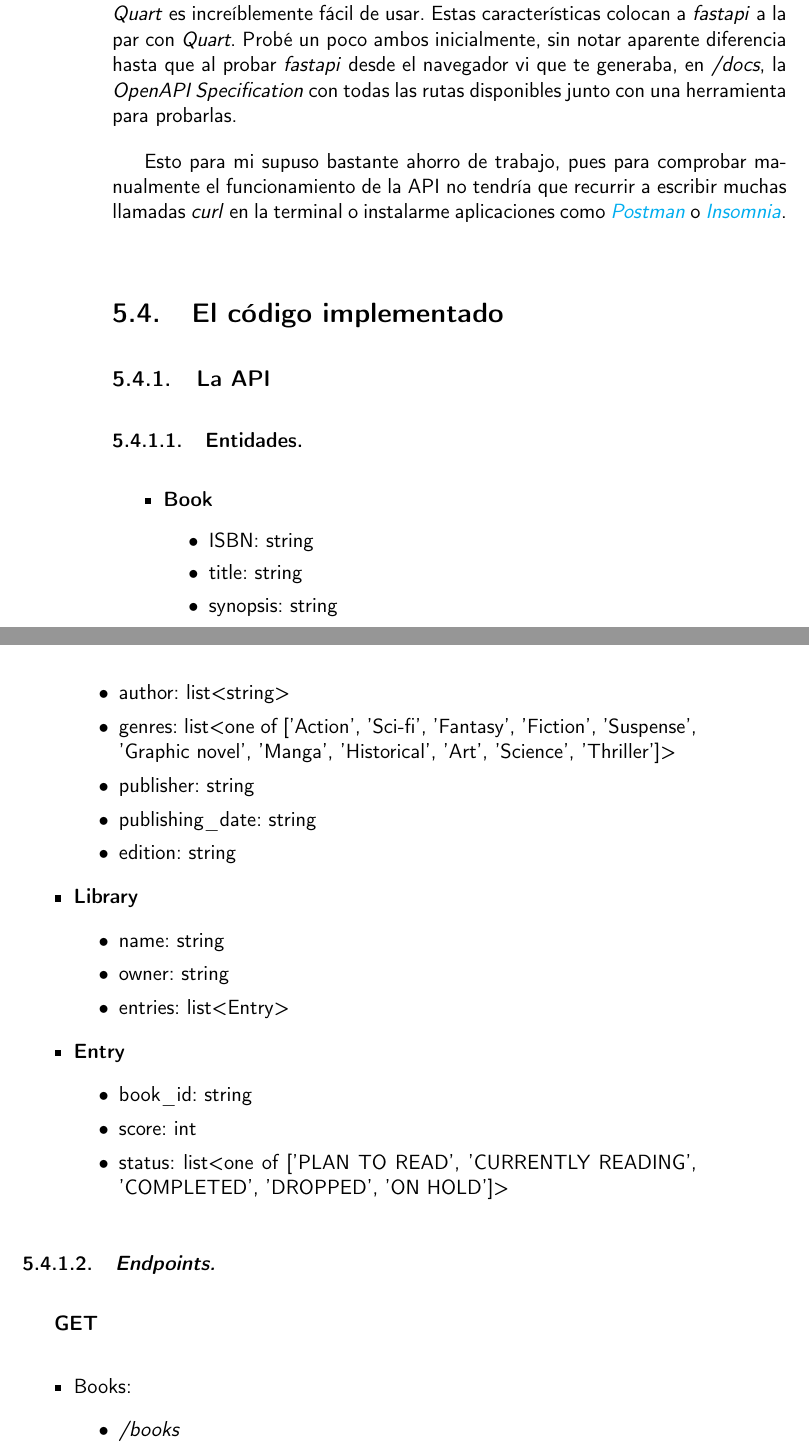
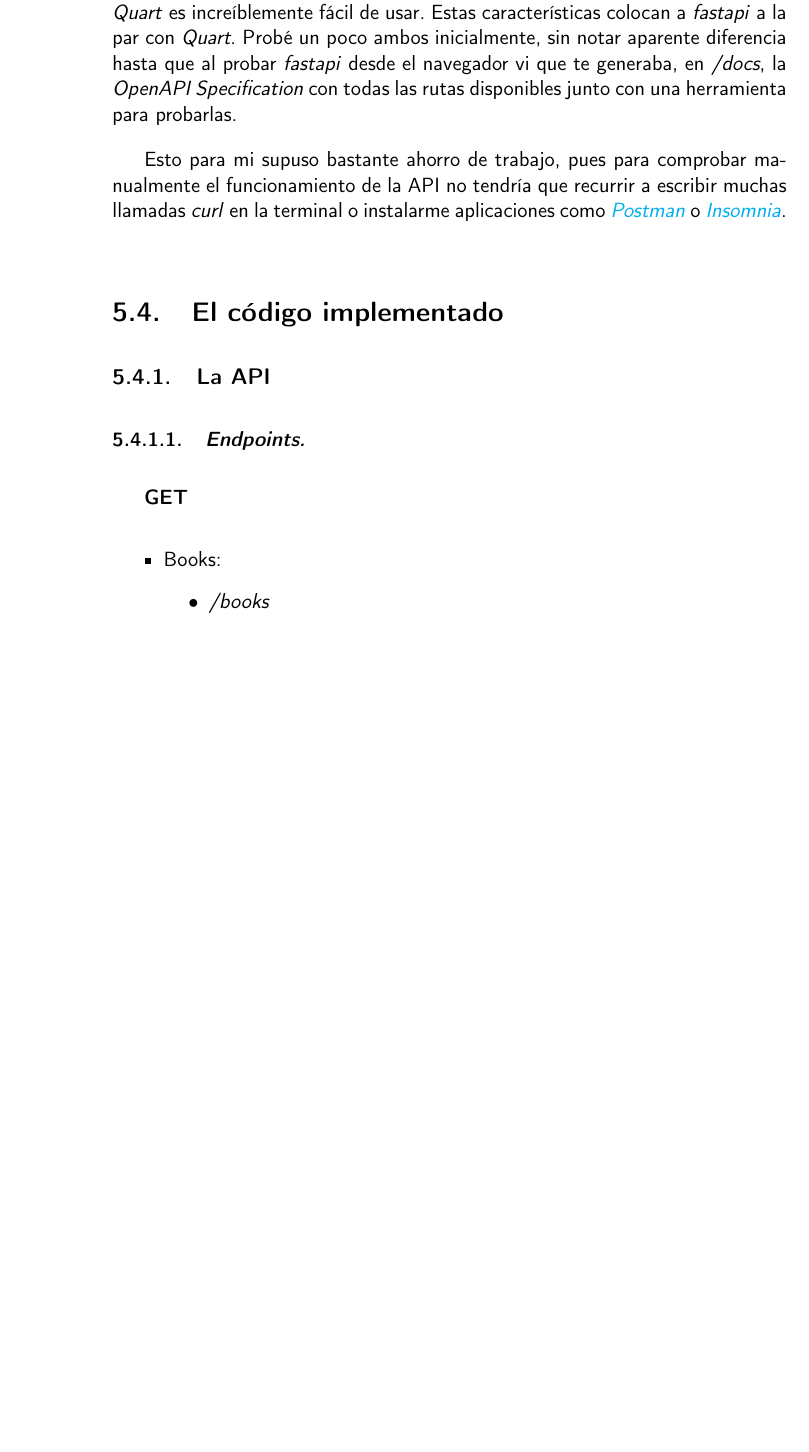
Before and after one commit to Anglepi/My-Many-Reads, a LaTeX book (docs/tex/proyecto.tex, which reads docs/tex/secciones/05_implementacion.tex): two parts of pages 54 and 55 of 59 before the commit and part of page 54 of 59 after it, the two joined at a grey line, cut so that both start at the same text, the shorter picture padded with empty space. Compiled offline with pdfLaTeX.

Commit message:
#52 CRA remove entities section

```diff
--- a/docs/tex/secciones/05_implementacion.tex
+++ b/docs/tex/secciones/05_implementacion.tex
@@ -220,34 +220,6 @@ Esto para mi supuso bastante ahorro de trabajo, pues para comprobar manualmente
 
 \subsection{La API}
 
-\subsubsection{Entidades.}
-
-\begin{itemize}
-    \item \textbf{Book}
-    \begin{itemize}
-        \item ISBN: string
-        \item title: string
-        \item synopsis: string
-        \item author: list<string>
-        \item genres: list<one of ['Action', 'Sci-fi', 'Fantasy', 'Fiction', 'Suspense', 'Graphic novel', 'Manga', 'Historical', 'Art', 'Science', 'Thriller']>
-        \item publisher: string
-        \item publishing\_date: string
-        \item edition: string
-    \end{itemize}
-    \item \textbf{Library}
-    \begin{itemize}
-        \item name: string
-        \item owner: string
-        \item entries: list<Entry>
-    \end{itemize}
-    \item \textbf{Entry}
-    \begin{itemize}
-        \item book\_id: string
-        \item score: int
-        \item status: list<one of ['PLAN TO READ', 'CURRENTLY READING', 'COMPLETED', 'DROPPED', 'ON HOLD']>
-    \end{itemize}
-\end{itemize}
-
 \subsubsection{\textit{Endpoints.}}
 
 \textbf{GET}
```
